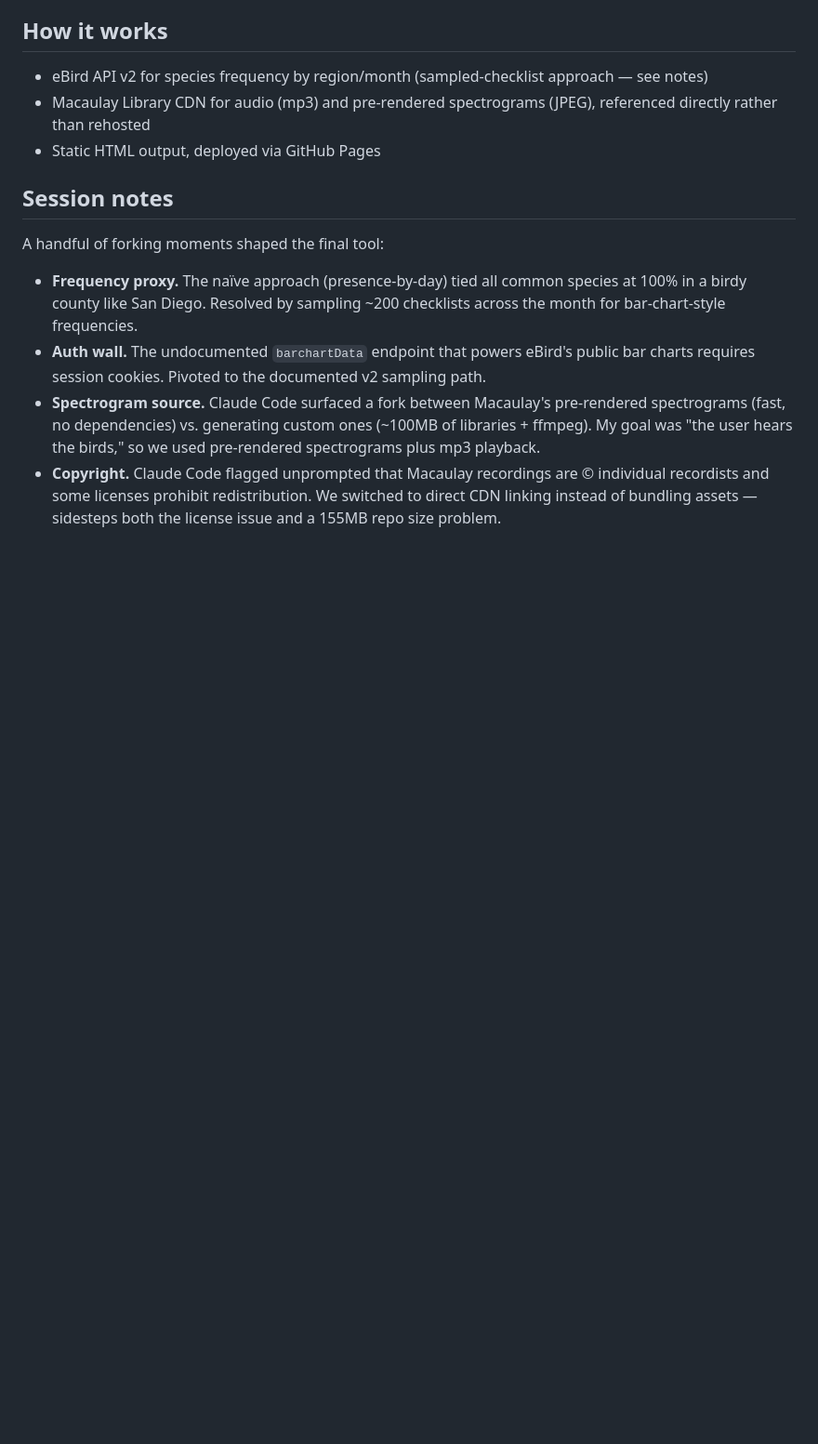
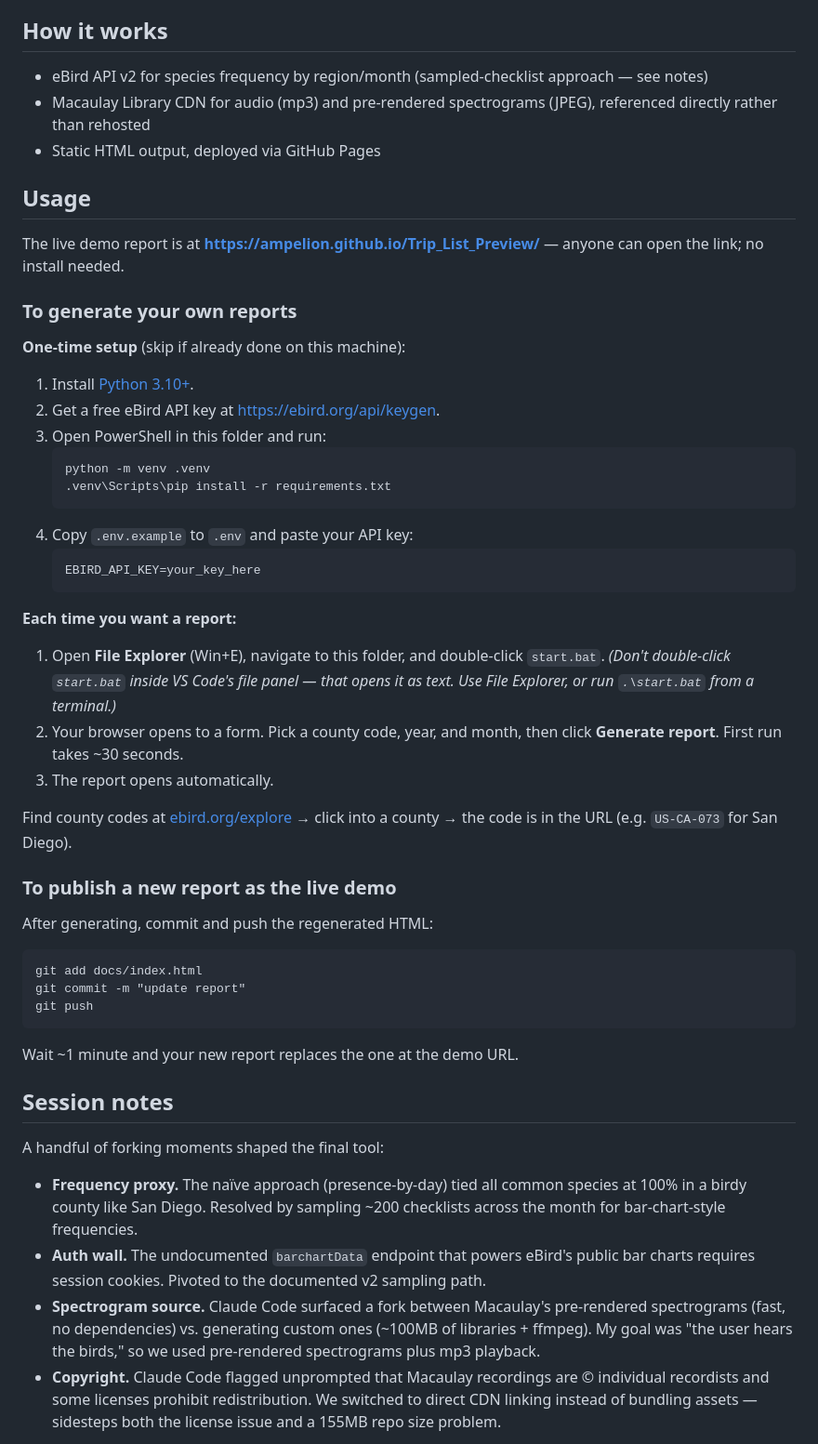
Before and after one commit to ampelion/trip_list_preview, a Markdown page: README.md, the part around the change. Shown at 93% size. GitHub-like rendering; blank space fills up the shorter version.

Commit message:
Add Usage section to README
Step-by-step setup and per-run instructions for the future maintainer
(and anyone cloning the repo) — slots between How it works and Session notes.

Co-Authored-By: Claude Opus 4.7 (1M context) <noreply@anthropic.com>

````diff
--- a/README.md
+++ b/README.md
@@ -27,6 +27,42 @@ I built this in one Claude Code session as a learning exercise for the Anthropic
 - Macaulay Library CDN for audio (mp3) and pre-rendered spectrograms (JPEG), referenced directly rather than rehosted
 - Static HTML output, deployed via GitHub Pages
 
+## Usage
+
+The live demo report is at **https://ampelion.github.io/Trip_List_Preview/** — anyone can open the link; no install needed.
+
+### To generate your own reports
+
+**One-time setup** (skip if already done on this machine):
+1. Install [Python 3.10+](https://www.python.org/downloads/).
+2. Get a free eBird API key at https://ebird.org/api/keygen.
+3. Open PowerShell in this folder and run:
+   ```
+   python -m venv .venv
+   .venv\Scripts\pip install -r requirements.txt
+   ```
+4. Copy `.env.example` to `.env` and paste your API key:
+   ```
+   EBIRD_API_KEY=your_key_here
+   ```
+
+**Each time you want a report:**
+1. Open **File Explorer** (Win+E), navigate to this folder, and double-click `start.bat`.
+   *(Don't double-click `start.bat` inside VS Code's file panel — that opens it as text. Use File Explorer, or run `.\start.bat` from a terminal.)*
+2. Your browser opens to a form. Pick a county code, year, and month, then click **Generate report**. First run takes ~30 seconds.
+3. The report opens automatically.
+
+Find county codes at [ebird.org/explore](https://ebird.org/explore) → click into a county → the code is in the URL (e.g. `US-CA-073` for San Diego).
+
+### To publish a new report as the live demo
+After generating, commit and push the regenerated HTML:
+```
+git add docs/index.html
+git commit -m "update report"
+git push
+```
+Wait ~1 minute and your new report replaces the one at the demo URL.
+
 ## Session notes
 
 A handful of forking moments shaped the final tool:
````
